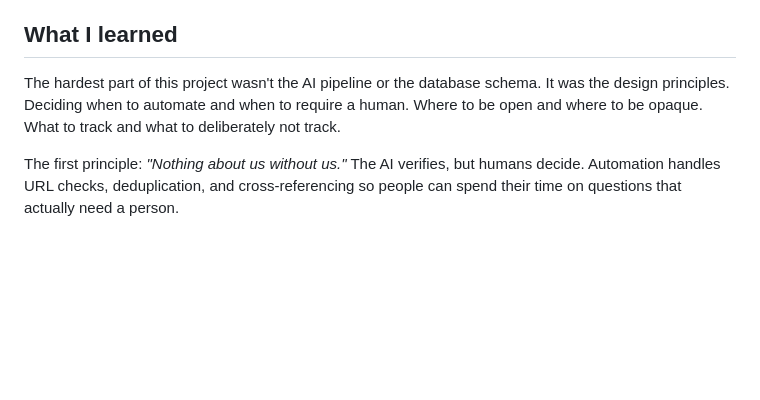
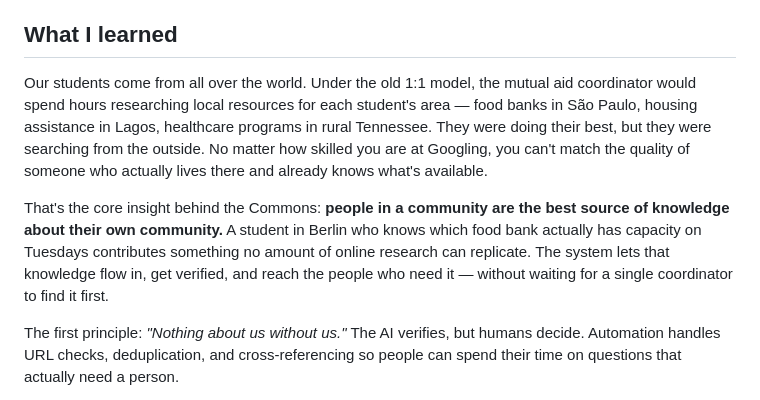
Before and after one commit to meganirenegott/megangott-portfolio, a Markdown page: blog/posts/community-resource-commons.md, the part around the change. Rendered like a GitHub page; blank space fills up the shorter version.

Commit message:
Rewrite 'What I learned' section: emphasize global student body and community-sourced local knowledge

```diff
--- a/blog/posts/community-resource-commons.md
+++ b/blog/posts/community-resource-commons.md
@@ -86,7 +86,9 @@ The system rolls out in three phases. Phase 1 delivers the core browser, contrib
 
 ## What I learned
 
-The hardest part of this project wasn't the AI pipeline or the database schema. It was the design principles. Deciding when to automate and when to require a human. Where to be open and where to be opaque. What to track and what to deliberately not track.
+Our students come from all over the world. Under the old 1:1 model, the mutual aid coordinator would spend hours researching local resources for each student's area — food banks in São Paulo, housing assistance in Lagos, healthcare programs in rural Tennessee. They were doing their best, but they were searching from the outside. No matter how skilled you are at Googling, you can't match the quality of someone who actually lives there and already knows what's available.
+
+That's the core insight behind the Commons: **people in a community are the best source of knowledge about their own community.** A student in Berlin who knows which food bank actually has capacity on Tuesdays contributes something no amount of online research can replicate. The system lets that knowledge flow in, get verified, and reach the people who need it — without waiting for a single coordinator to find it first.
 
 The first principle: *"Nothing about us without us."* The AI verifies, but humans decide. Automation handles URL checks, deduplication, and cross-referencing so people can spend their time on questions that actually need a person.
 
```
